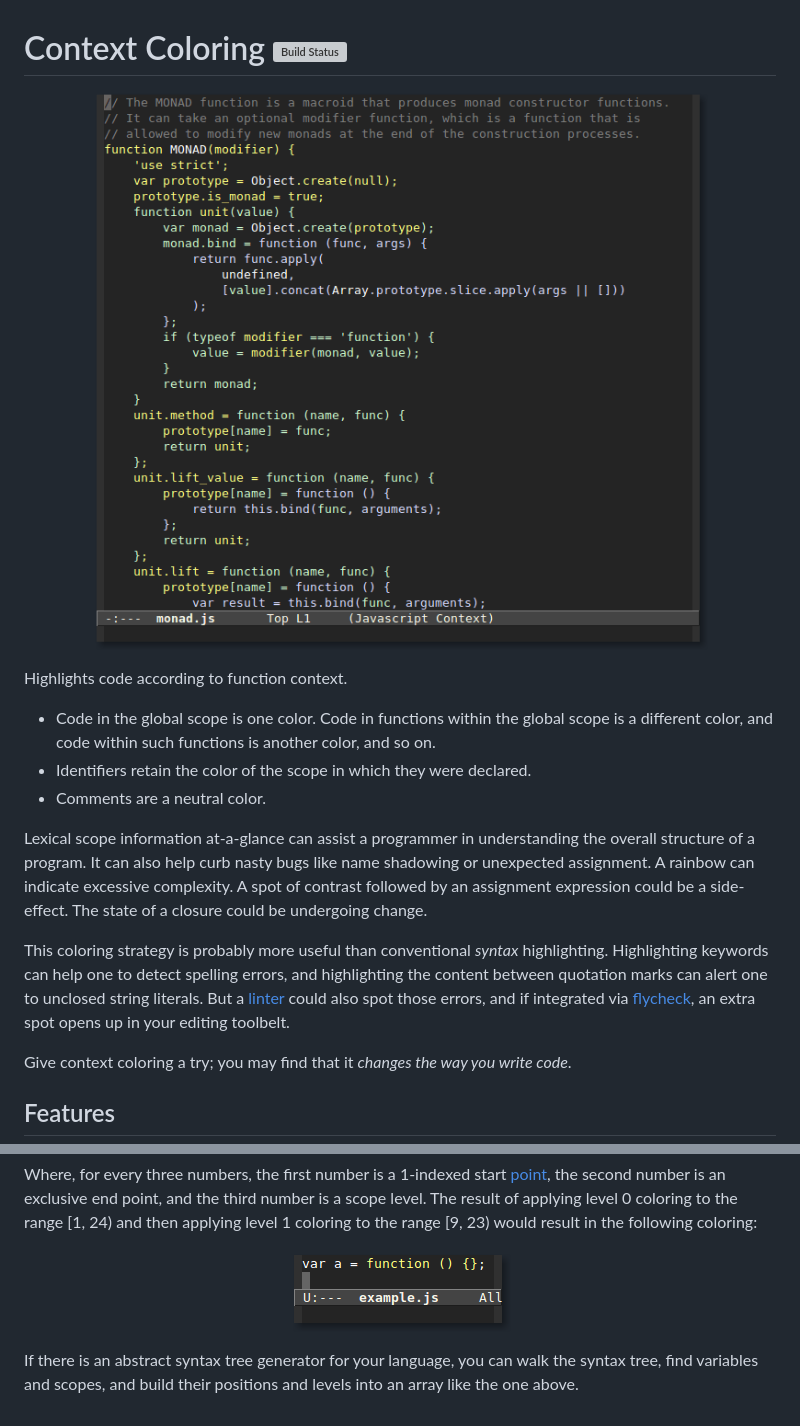
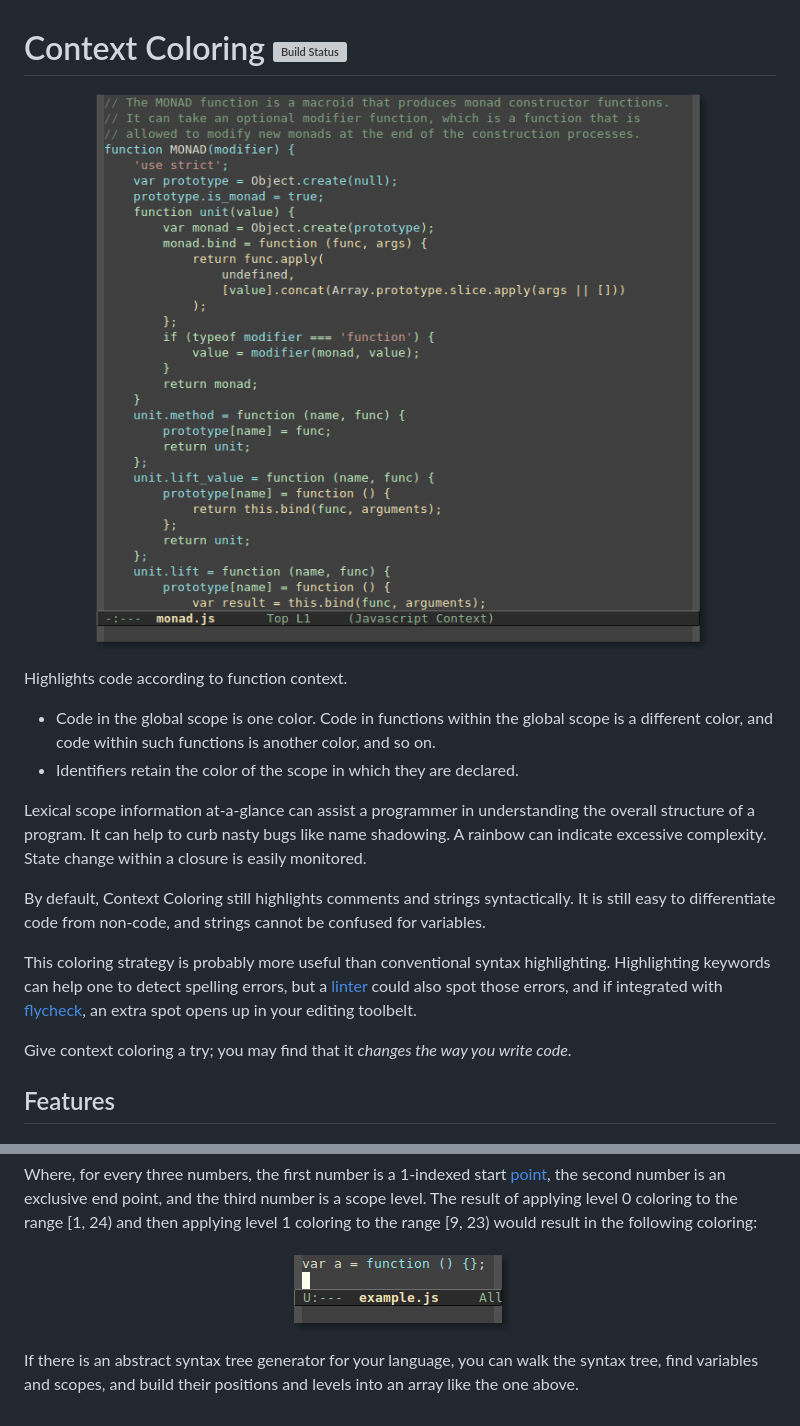
Before and after one commit to jacksonrayhamilton/context-coloring, a Markdown page: README.md, 2 parts joined by grey strips. GitHub-like rendering; pictures changed too: scopifier.png, screenshot.png; grey boxes are pictures that could not be loaded.

Commit message:
Add note about comments and strings. Update screenshots.

```diff
--- a/README.md
+++ b/README.md
@@ -9,20 +9,21 @@ Highlights code according to function context.
 - Code in the global scope is one color. Code in functions within the global
   scope is a different color, and code within such functions is another color,
   and so on.
-- Identifiers retain the color of the scope in which they were declared.
-- Comments are a neutral color.
+- Identifiers retain the color of the scope in which they are declared.
 
 Lexical scope information at-a-glance can assist a programmer in understanding
-the overall structure of a program. It can also help curb nasty bugs like name
-shadowing or unexpected assignment. A rainbow can indicate excessive
-complexity. A spot of contrast followed by an assignment expression could be a
-side-effect. The state of a closure could be undergoing change.
+the overall structure of a program. It can help to curb nasty bugs like name
+shadowing. A rainbow can indicate excessive complexity. State change within a
+closure is easily monitored.
 
-This coloring strategy is probably more useful than conventional *syntax*
-highlighting. Highlighting keywords can help one to detect spelling errors, and
-highlighting the content between quotation marks can alert one to unclosed
-string literals. But a [linter][] could also spot those errors, and if
-integrated via [flycheck][], an extra spot opens up in your editing toolbelt.
+By default, Context Coloring still highlights comments and strings
+syntactically. It is still easy to differentiate code from non-code, and strings
+cannot be confused for variables.
+
+This coloring strategy is probably more useful than conventional syntax
+highlighting. Highlighting keywords can help one to detect spelling errors, but
+a [linter][] could also spot those errors, and if integrated with [flycheck][],
+an extra spot opens up in your editing toolbelt.
 
 Give context coloring a try; you may find that it *changes the way you write
 code*.
```
